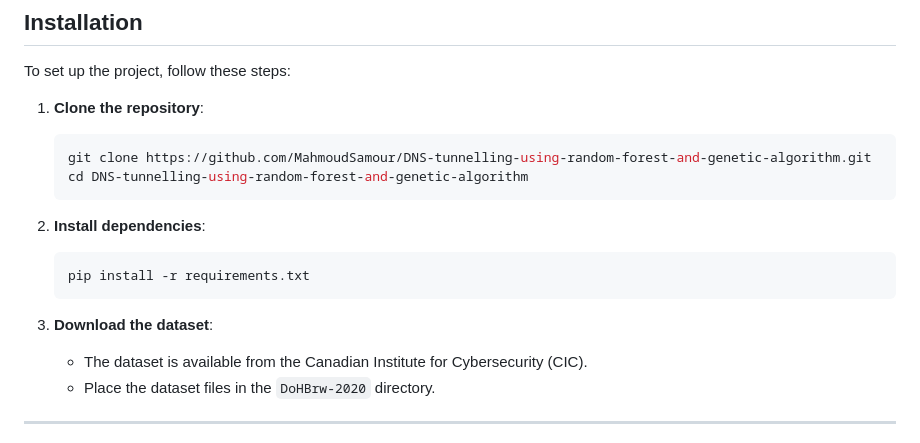
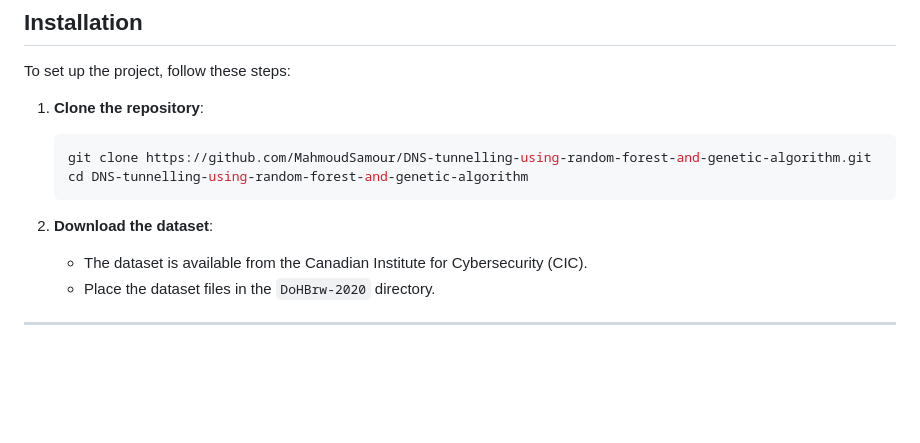
Before and after one commit to MahmoudSamour/DNS-tunnelling-using-random-forest-and-genetic-algorithm, a Markdown page: README.md, the part around the change. Drawn GitHub-style; blank space fills up the shorter version.

Commit message:
fixed installation in readme.md

````diff
--- a/README.md
+++ b/README.md
@@ -54,12 +54,7 @@ To set up the project, follow these steps:
    cd DNS-tunnelling-using-random-forest-and-genetic-algorithm
    ```
 
-2. **Install dependencies**:
-   ```bash
-   pip install -r requirements.txt
-   ```
-
-3. **Download the dataset**:
+2. **Download the dataset**:
    - The dataset is available from the Canadian Institute for Cybersecurity (CIC).
    - Place the dataset files in the `DoHBrw-2020` directory.
 
````
